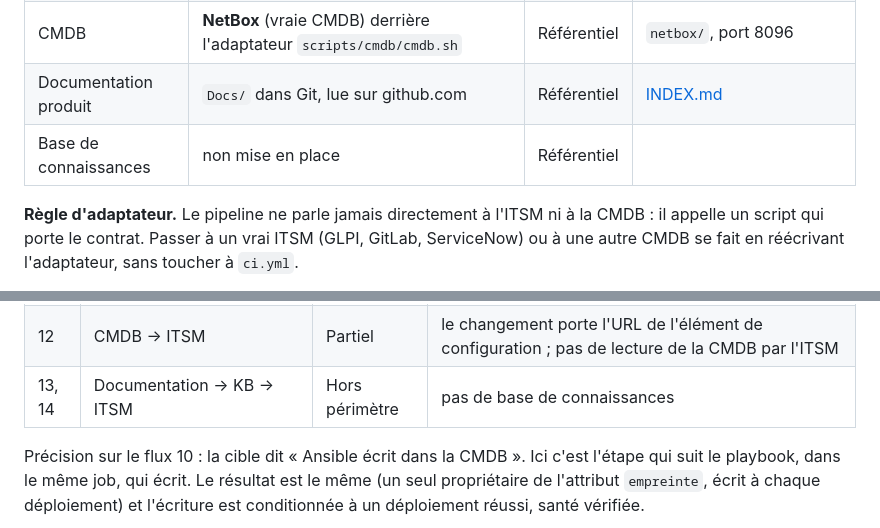
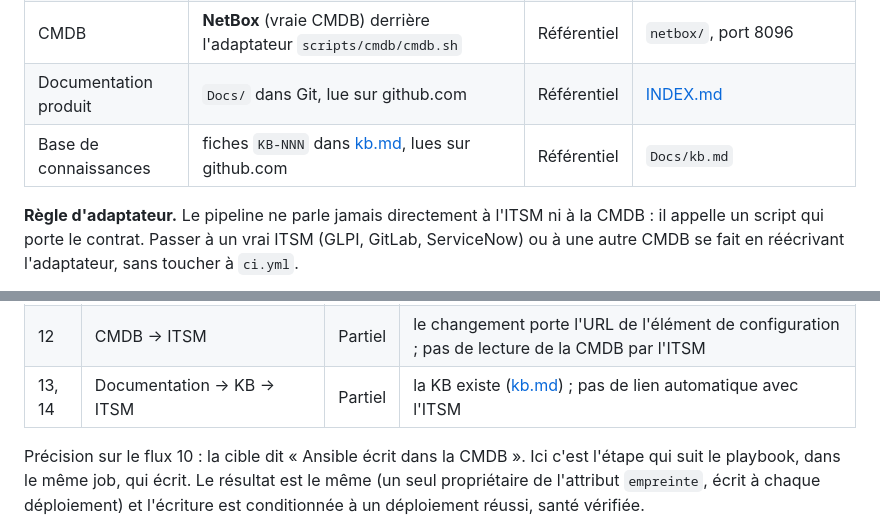
Before and after one commit to logo-solutions/factice, a Markdown page: Docs/1-fondations/flux-outils-factice.md, 2 parts joined by grey strips. GitHub-like rendering.

```diff
--- a/Docs/1-fondations/flux-outils-factice.md
+++ b/Docs/1-fondations/flux-outils-factice.md
@@ -14,7 +14,7 @@
 | Workflows Ansible | Playbooks `deploy-factice-*.yml` | Exécutant | racine du dépôt |
 | CMDB | **NetBox** (vraie CMDB) derrière l'adaptateur `scripts/cmdb/cmdb.sh` | Référentiel | `netbox/`, port 8096 |
 | Documentation produit | `Docs/` dans Git, lue sur github.com | Référentiel | [INDEX.md](../INDEX.md) |
-| Base de connaissances | non mise en place | Référentiel | |
+| Base de connaissances | fiches `KB-NNN` dans [kb.md](../kb.md), lues sur github.com | Référentiel | `Docs/kb.md` |
 
 **Règle d'adaptateur.** Le pipeline ne parle jamais directement à l'ITSM ni à la CMDB : il appelle un script qui porte le contrat. Passer à un vrai ITSM (GLPI, GitLab, ServiceNow) ou à une autre CMDB se fait en réécrivant l'adaptateur, sans toucher à `ci.yml`.
 
@@ -34,7 +34,7 @@
 | 10 | Déploiement → CMDB | **Fait** | étape « Inventaire CMDB » après un déploiement réussi |
 | 11 | Registry → CMDB (rapprochement) | Partiel | `scripts/cmdb/reconcile.sh` ; à lancer à la main, pas encore planifié |
 | 12 | CMDB → ITSM | Partiel | le changement porte l'URL de l'élément de configuration ; pas de lecture de la CMDB par l'ITSM |
-| 13, 14 | Documentation → KB → ITSM | Hors périmètre | pas de base de connaissances |
+| 13, 14 | Documentation → KB → ITSM | Partiel | la KB existe ([kb.md](../kb.md)) ; pas de lien automatique avec l'ITSM |
 
 Précision sur le flux 10 : la cible dit « Ansible écrit dans la CMDB ». Ici c'est l'étape qui suit le playbook, dans le même job, qui écrit. Le résultat est le même (un seul propriétaire de l'attribut `empreinte`, écrit à chaque déploiement) et l'écriture est conditionnée à un déploiement réussi, santé vérifiée.
 
```
Also changed, not shown: Docs/INDEX.md (+1 -0 lines), Docs/kb.md (added, +40 -0 lines).
